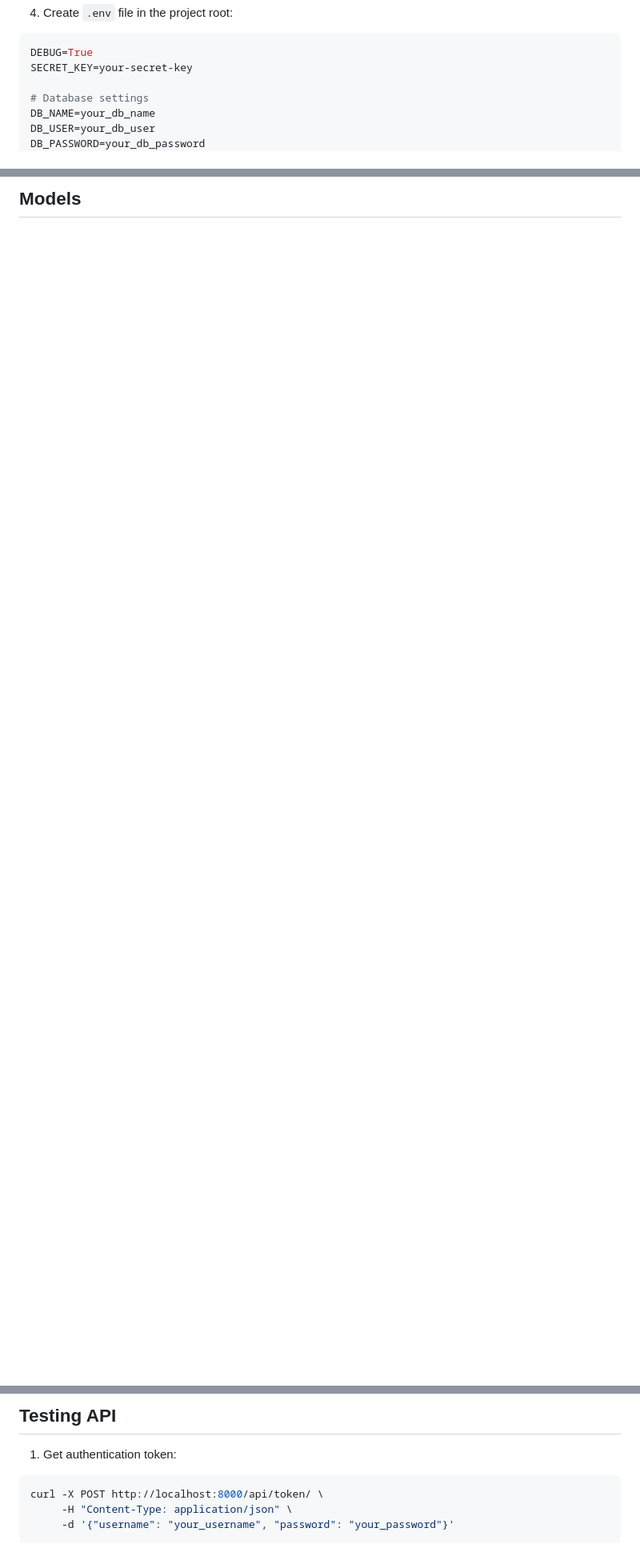
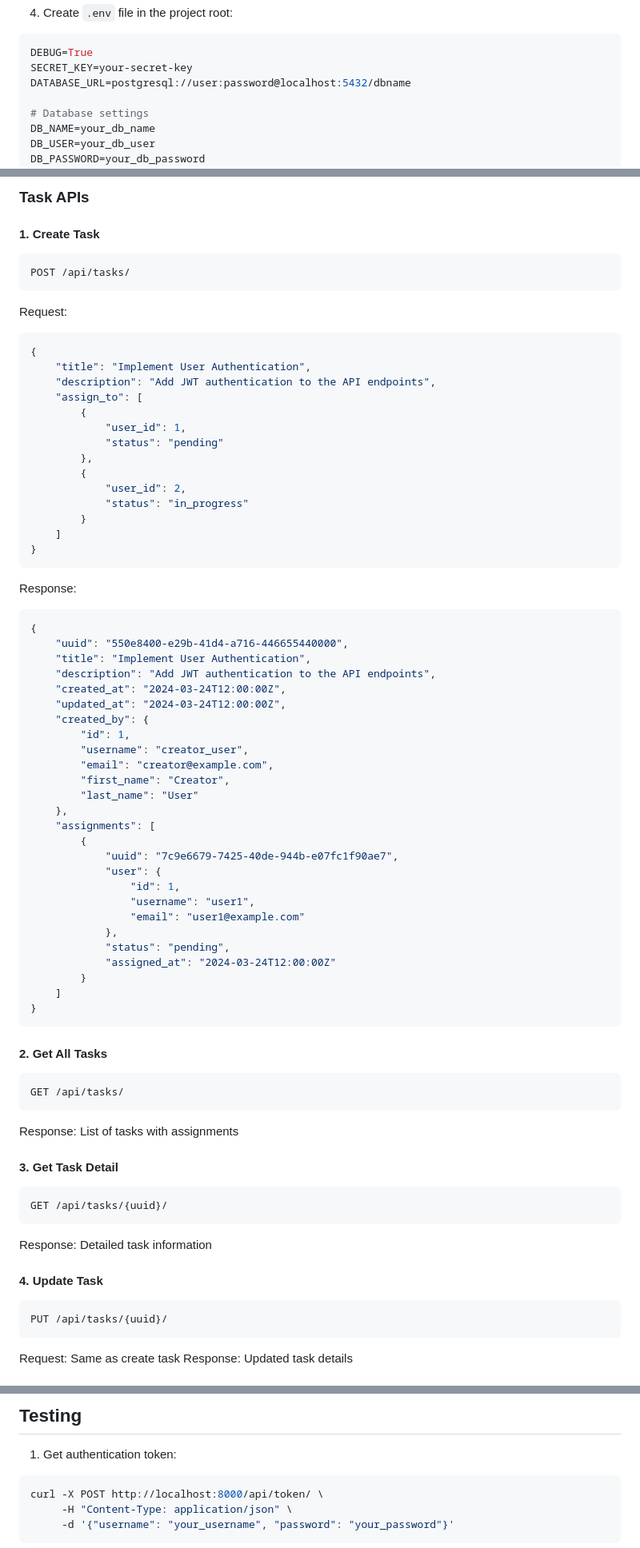
Before and after one commit to Shanky-21/TaskManager, a Markdown page: README.md, 3 parts joined by grey strips. Shown at 80% size. Drawn GitHub-style; blank space fills up the shorter version.

````diff
--- a/README.md
+++ b/README.md
@@ -47,6 +60,7 @@ pip install -r requirements.txt
 ```env
 DEBUG=True
 SECRET_KEY=your-secret-key
+DATABASE_URL=postgresql://user:password@localhost:5432/dbname
 
 # Database settings
 DB_NAME=your_db_name
@@ -110,2 +138,73 @@ python manage.py runserver
 
-## Models
+### Task APIs
+
+#### 1. Create Task
+```bash
+POST /api/tasks/
+```
+Request:
+```json
+{
+    "title": "Implement User Authentication",
+    "description": "Add JWT authentication to the API endpoints",
+    "assign_to": [
+        {
+            "user_id": 1,
+            "status": "pending"
+        },
+        {
+            "user_id": 2,
+            "status": "in_progress"
+        }
+    ]
+}
+```
+Response:
+```json
+{
+    "uuid": "550e8400-e29b-41d4-a716-446655440000",
+    "title": "Implement User Authentication",
+    "description": "Add JWT authentication to the API endpoints",
+    "created_at": "2024-03-24T12:00:00Z",
+    "updated_at": "2024-03-24T12:00:00Z",
+    "created_by": {
+        "id": 1,
+        "username": "creator_user",
+        "email": "creator@example.com",
+        "first_name": "Creator",
+        "last_name": "User"
+    },
+    "assignments": [
+        {
+            "uuid": "7c9e6679-7425-40de-944b-e07fc1f90ae7",
+            "user": {
+                "id": 1,
+                "username": "user1",
+                "email": "user1@example.com"
+            },
+            "status": "pending",
+            "assigned_at": "2024-03-24T12:00:00Z"
+        }
+    ]
+}
+```
+
+#### 2. Get All Tasks
+```bash
+GET /api/tasks/
+```
+Response: List of tasks with assignments
+
+#### 3. Get Task Detail
+```bash
+GET /api/tasks/{uuid}/
+```
+Response: Detailed task information
+
+#### 4. Update Task
+```bash
+PUT /api/tasks/{uuid}/
+```
+Request: Same as create task
+Response: Updated task details
+
@@ -124,5 +281,5 @@ python manage.py runserver
 
-## Testing API
+## Testing
 
 1. Get authentication token:
 ```bash
````
Also changed, not shown: other parts of README.md (+125 -75 lines).
